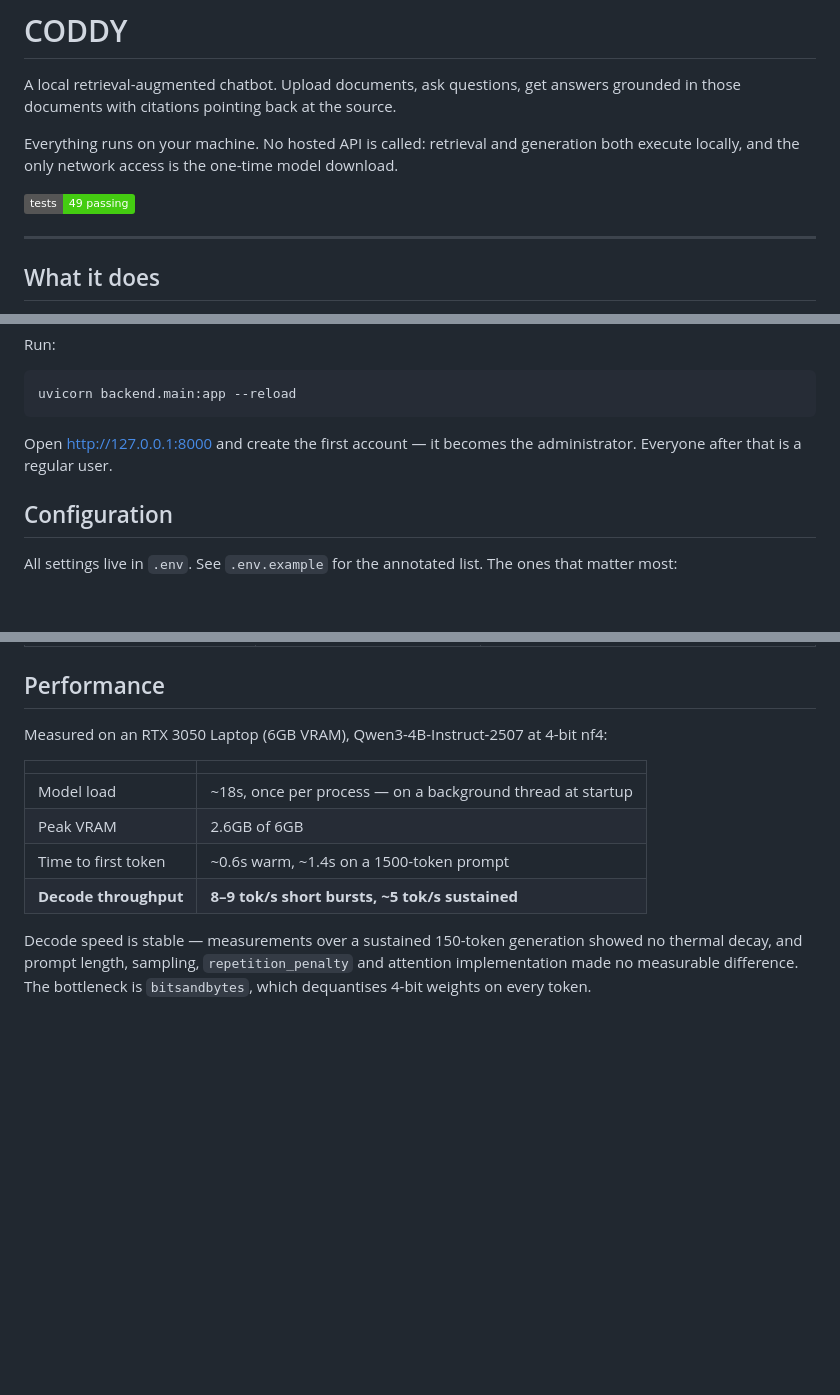
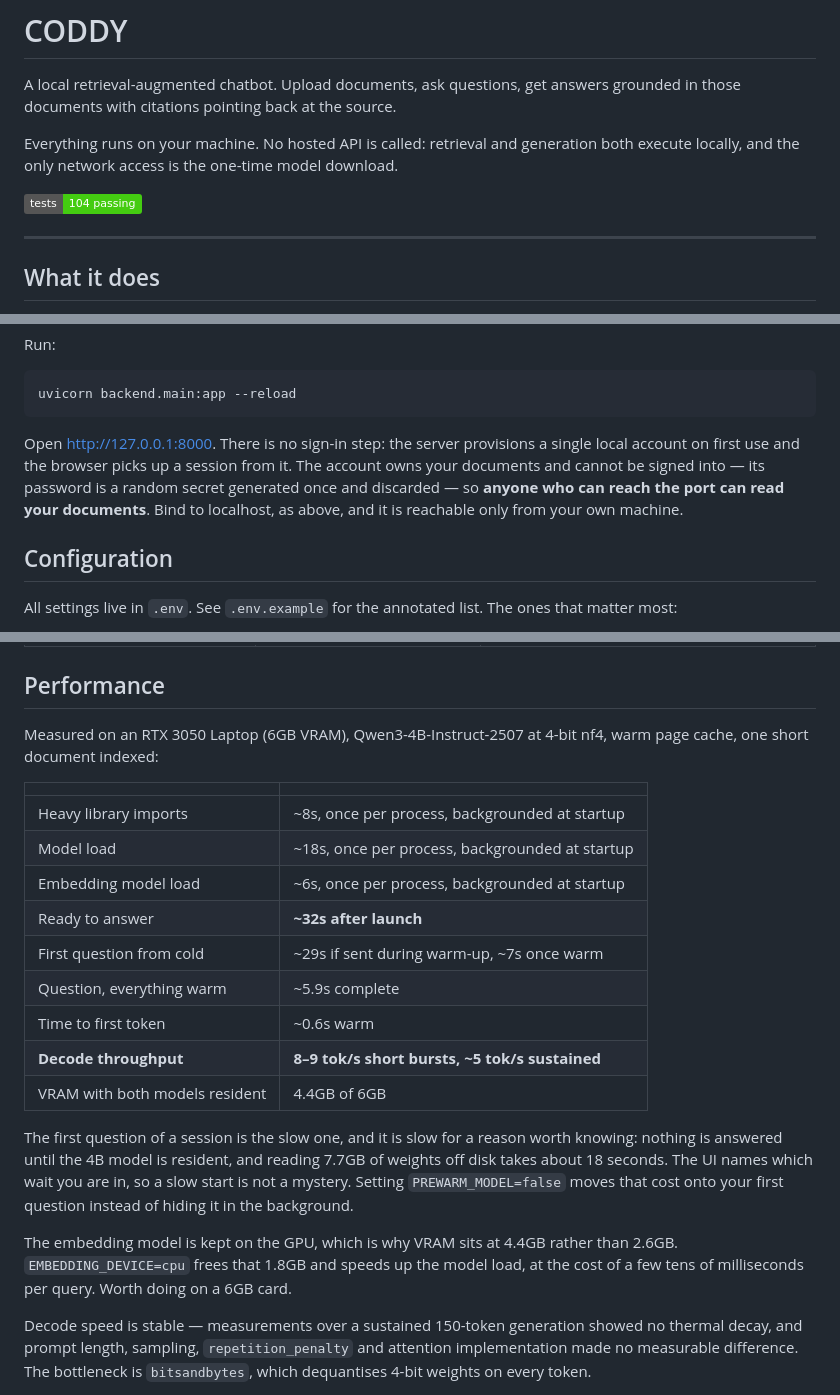
Before and after one commit to santhosh220z/CODDY-THE-CHAT-BOT, a Markdown page: README.md, 3 parts joined by grey strips. GitHub-like rendering; badges without logos; blank space fills up the shorter version.

Commit message:
docs: record the cold start as measured, and drop the dead sign-in step
The performance table published only warm figures. '~0.6s warm' with nothing
cold is exactly what hid a 500 that fired on every immediate use after
launch. The table now carries the full picture: the three one-time costs, the
~32s to ready, and what the first question costs depending on when it is sent.

It also says why the first answer is slow and that no code change removes it,
because reading 7.7GB of weights off disk is the cost. And it notes that VRAM
rises to 4.4GB because the embedder is now resident, with the one-line change
that trades it back.

The setup section still told people to create the first account as
administrator. That flow no longer exists. Replaced with how the local account
is provisioned, and with the honest consequence: anyone who can reach the port
can read the documents, so bind to localhost.

Badge corrected to the real count.

````diff
--- a/README.md
+++ b/README.md
@@ -6,7 +6,7 @@ grounded in those documents with citations pointing back at the source.
 Everything runs on your machine. No hosted API is called: retrieval and generation
 both execute locally, and the only network access is the one-time model download.
 
-![status](https://img.shields.io/badge/tests-49%20passing-brightgreen)
+![status](https://img.shields.io/badge/tests-104%20passing-brightgreen)
 
 ---
 
@@ -65,8 +65,12 @@ Run:
 uvicorn backend.main:app --reload
 ```
 
-Open <http://127.0.0.1:8000> and create the first account — it becomes the
-administrator. Everyone after that is a regular user.
+Open <http://127.0.0.1:8000>. There is no sign-in step: the server provisions a
+single local account on first use and the browser picks up a session from it. The
+account owns your documents and cannot be signed into — its password is a random
+secret generated once and discarded — so **anyone who can reach the port can read
+your documents**. Bind to localhost, as above, and it is reachable only from your
+own machine.
 
 ## Configuration
 
@@ -87,14 +91,30 @@ that matter most:
 
 ## Performance
 
-Measured on an RTX 3050 Laptop (6GB VRAM), Qwen3-4B-Instruct-2507 at 4-bit nf4:
+Measured on an RTX 3050 Laptop (6GB VRAM), Qwen3-4B-Instruct-2507 at 4-bit nf4,
+warm page cache, one short document indexed:
 
 | | |
 |---|---|
-| Model load | ~18s, once per process — on a background thread at startup |
-| Peak VRAM | 2.6GB of 6GB |
-| Time to first token | ~0.6s warm, ~1.4s on a 1500-token prompt |
+| Heavy library imports | ~8s, once per process, backgrounded at startup |
+| Model load | ~18s, once per process, backgrounded at startup |
+| Embedding model load | ~6s, once per process, backgrounded at startup |
+| Ready to answer | **~32s after launch** |
+| First question from cold | ~29s if sent during warm-up, ~7s once warm |
+| Question, everything warm | ~5.9s complete |
+| Time to first token | ~0.6s warm |
 | **Decode throughput** | **8–9 tok/s short bursts, ~5 tok/s sustained** |
+| VRAM with both models resident | 4.4GB of 6GB |
+
+The first question of a session is the slow one, and it is slow for a reason worth
+knowing: nothing is answered until the 4B model is resident, and reading 7.7GB of
+weights off disk takes about 18 seconds. The UI names which wait you are in, so a
+slow start is not a mystery. Setting `PREWARM_MODEL=false` moves that cost onto
+your first question instead of hiding it in the background.
+
+The embedding model is kept on the GPU, which is why VRAM sits at 4.4GB rather
+than 2.6GB. `EMBEDDING_DEVICE=cpu` frees that 1.8GB and speeds up the model load,
+at the cost of a few tens of milliseconds per query. Worth doing on a 6GB card.
 
 Decode speed is stable — measurements over a sustained 150-token generation
 showed no thermal decay, and prompt length, sampling, `repetition_penalty` and
````
